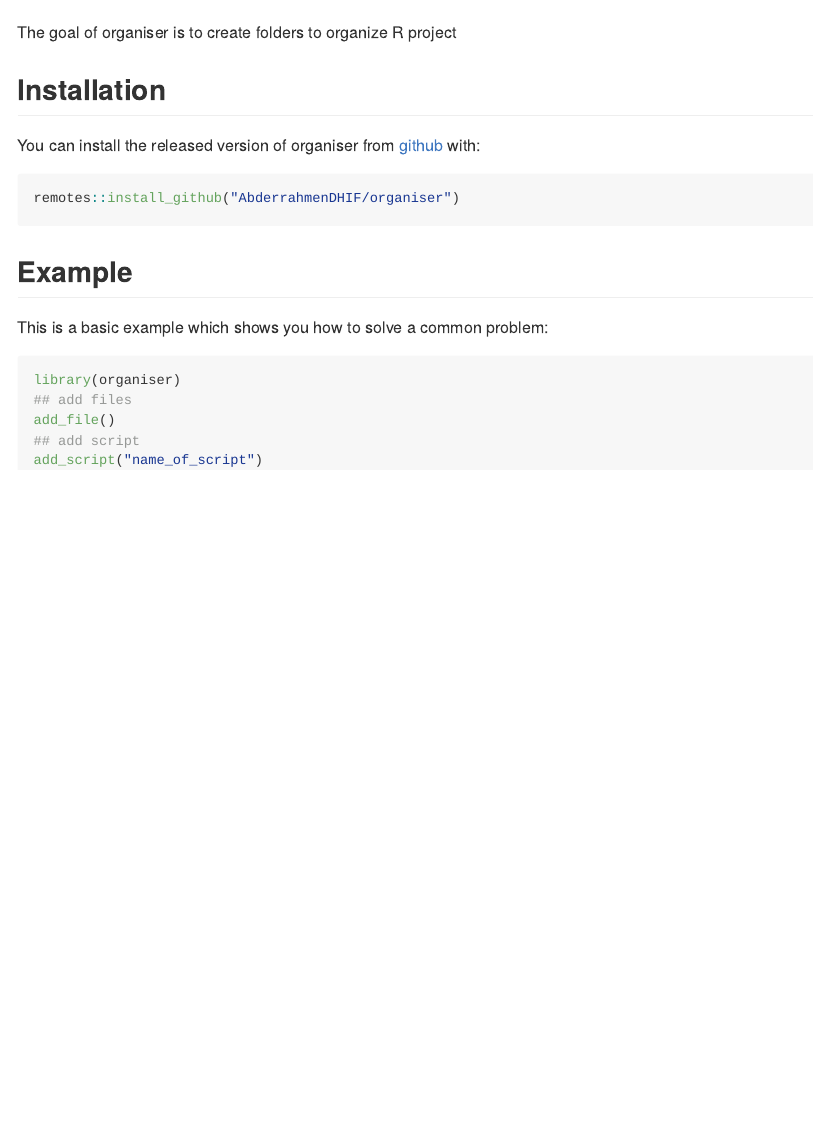
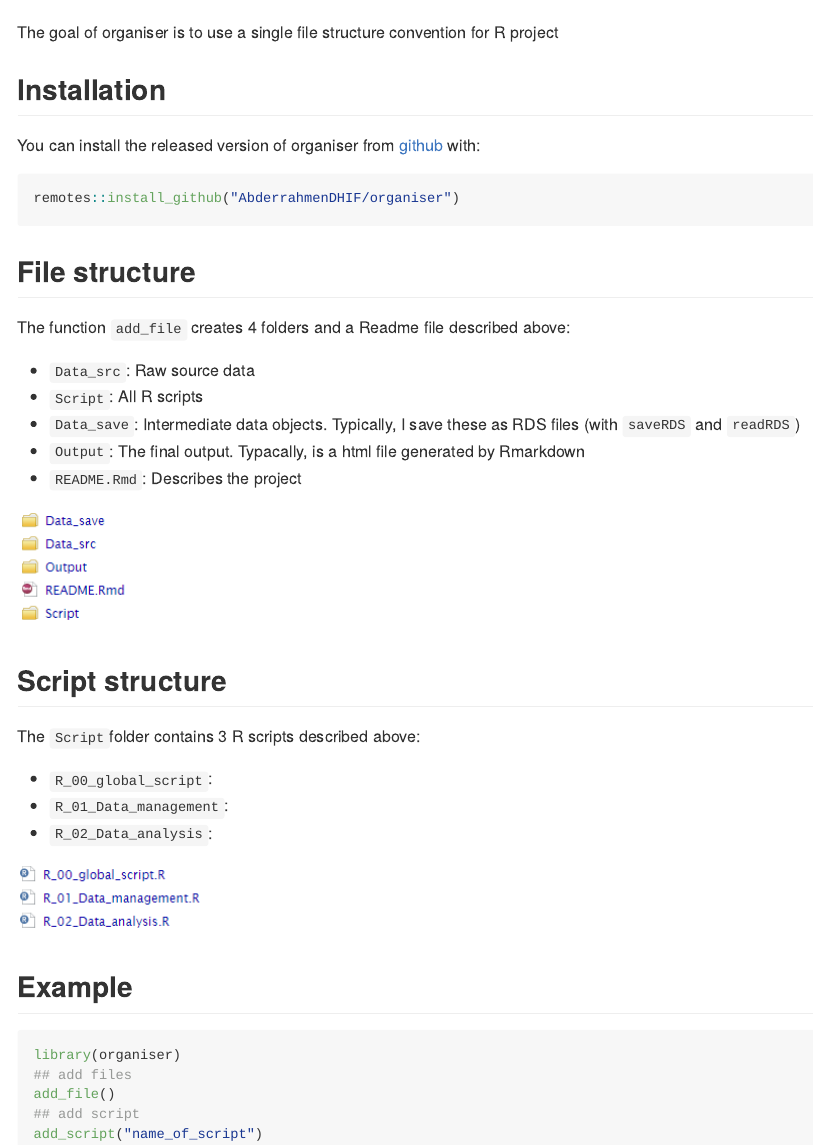
Before and after one commit to AbderrahmenDHIF/organiser, an R Markdown document (README.Rmd): the page in a window 1100 px wide, from 580 px down. The pictures show the output file README.md that the author committed with the source, drawn offline in the style of GitHub; badge pictures from the web are left out.

Commit message:
Update readme

````diff
--- a/README.Rmd
+++ b/README.Rmd
@@ -21,7 +21,7 @@ knitr::opts_chunk$set(
 
 ![sticker](inst/figures/organiseR.png)
 
-The goal of organiser is to create folders to organize R project
+The goal of organiser is to use a single file structure convention for R project
 
 ## Installation
 
@@ -31,9 +31,32 @@ You can install the released version of organiser from [github](https://CRAN.R-p
 remotes::install_github("AbderrahmenDHIF/organiser")
 ```
 
+## File structure
+
+The function `add_file` creates 4 folders and a Readme file described above:
+
+* `Data_src`:  Raw source data
+* `Script`: All R scripts
+* `Data_save`: Intermediate data objects. Typically, I save these as RDS files (with `saveRDS` and  `readRDS`)
+* `Output`: The final output. Typacally, is a html file generated by Rmarkdown
+* `README.Rmd`: Describes the project
+
+![file](inst/figures/filestr.PNG)
+
+## Script structure
+
+The `Script`folder contains 3 R scripts described above:
+
+* `R_00_global_script`:
+* `R_01_Data_management`:
+* `R_02_Data_analysis`:
+
+![scripte](inst/figures/scriptstr.PNG)
+
+
+
 ## Example
 
-This is a basic example which shows you how to solve a common problem:
 
 ```{r example, eval=FALSE}
 library(organiser)
````
Also changed, not shown: README.md, inst/figures/filestr.PNG (added), inst/figures/scriptstr.PNG (added).
